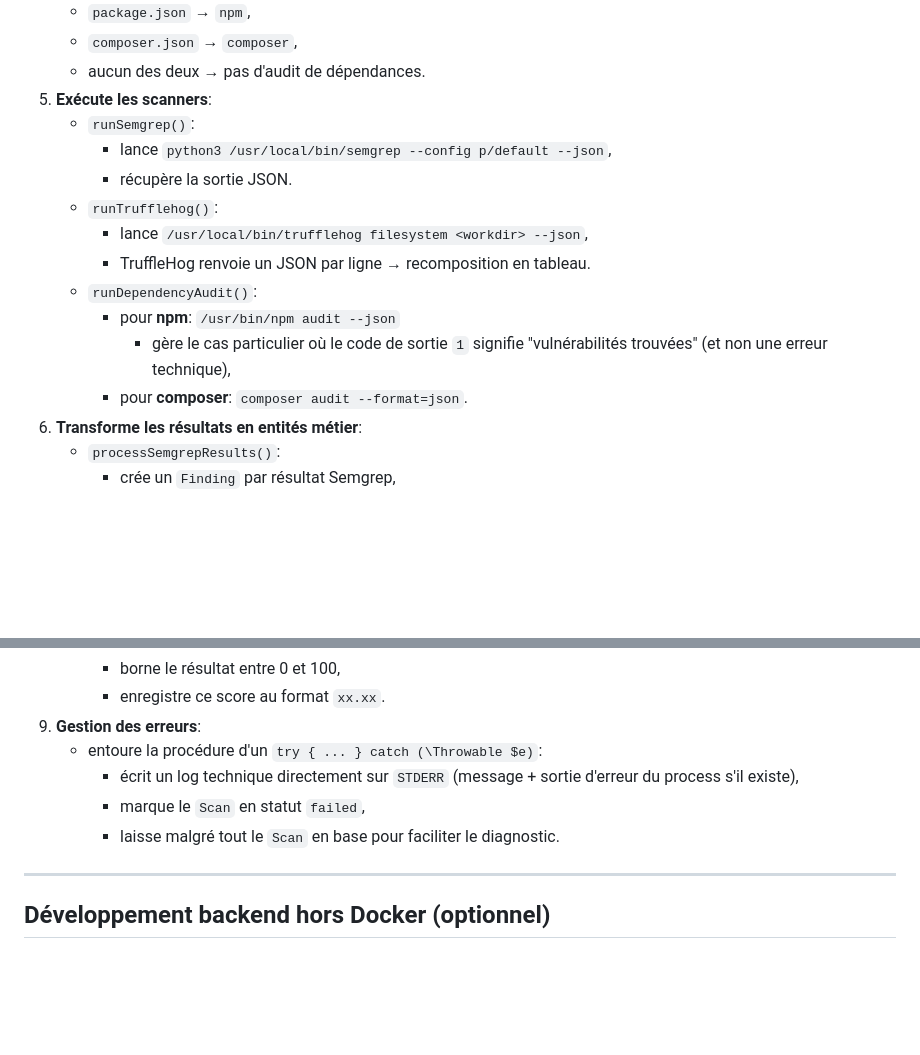
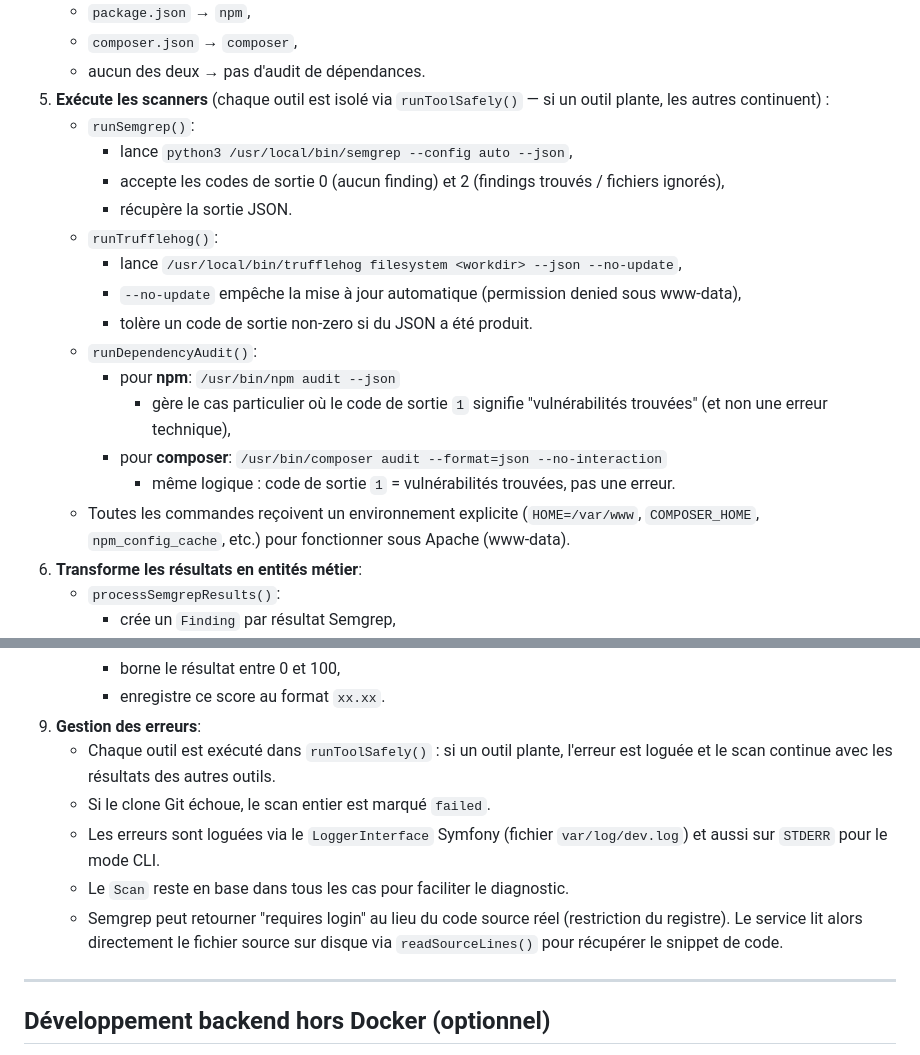
Before and after one commit to Saar45/SecureScan, a Markdown page: docs/feature-scan-pipeline.md, 2 parts joined by grey strips. GitHub-like rendering; blank space fills up the shorter version.

```diff
--- a/docs/feature-scan-pipeline.md
+++ b/docs/feature-scan-pipeline.md
@@ -151,17 +151,21 @@ Fichier: `backend/src/Service/ScanManager.php`
    - `package.json` → `npm`,
    - `composer.json` → `composer`,
    - aucun des deux → pas d'audit de dépendances.
-5. **Exécute les scanners**:
+5. **Exécute les scanners** (chaque outil est isolé via `runToolSafely()` — si un outil plante, les autres continuent) :
    - `runSemgrep()`:
-     - lance `python3 /usr/local/bin/semgrep --config p/default --json`,
+     - lance `python3 /usr/local/bin/semgrep --config auto --json`,
+     - accepte les codes de sortie 0 (aucun finding) et 2 (findings trouvés / fichiers ignorés),
      - récupère la sortie JSON.
    - `runTrufflehog()`:
-     - lance `/usr/local/bin/trufflehog filesystem <workdir> --json`,
-     - TruffleHog renvoie un JSON par ligne → recomposition en tableau.
+     - lance `/usr/local/bin/trufflehog filesystem <workdir> --json --no-update`,
+     - `--no-update` empêche la mise à jour automatique (permission denied sous www-data),
+     - tolère un code de sortie non-zero si du JSON a été produit.
    - `runDependencyAudit()`:
      - pour **npm**: `/usr/bin/npm audit --json`
        - gère le cas particulier où le code de sortie `1` signifie "vulnérabilités trouvées" (et non une erreur technique),
-     - pour **composer**: `composer audit --format=json`.
+     - pour **composer**: `/usr/bin/composer audit --format=json --no-interaction`
+       - même logique : code de sortie `1` = vulnérabilités trouvées, pas une erreur.
+   - Toutes les commandes reçoivent un environnement explicite (`HOME=/var/www`, `COMPOSER_HOME`, `npm_config_cache`, etc.) pour fonctionner sous Apache (www-data).
 6. **Transforme les résultats en entités métier**:
    - `processSemgrepResults()`:
      - crée un `Finding` par résultat Semgrep,
@@ -195,10 +199,11 @@ Fichier: `backend/src/Service/ScanManager.php`
      - borne le résultat entre 0 et 100,
      - enregistre ce score au format `xx.xx`.
 9. **Gestion des erreurs**:
-   - entoure la procédure d'un `try { ... } catch (\Throwable $e)`:
-     - écrit un log technique directement sur `STDERR` (message + sortie d'erreur du process s'il existe),
-     - marque le `Scan` en statut `failed`,
-     - laisse malgré tout le `Scan` en base pour faciliter le diagnostic.
+   - Chaque outil est exécuté dans `runToolSafely()` : si un outil plante, l'erreur est loguée et le scan continue avec les résultats des autres outils.
+   - Si le clone Git échoue, le scan entier est marqué `failed`.
+   - Les erreurs sont loguées via le `LoggerInterface` Symfony (fichier `var/log/dev.log`) et aussi sur `STDERR` pour le mode CLI.
+   - Le `Scan` reste en base dans tous les cas pour faciliter le diagnostic.
+   - Semgrep peut retourner "requires login" au lieu du code source réel (restriction du registre). Le service lit alors directement le fichier source sur disque via `readSourceLines()` pour récupérer le snippet de code.
 
 ---
 
```
Also changed, not shown: docs/feature-git-integration.md (+42 -15 lines), docs/feature-oauth.md (added, +247 -0 lines).
